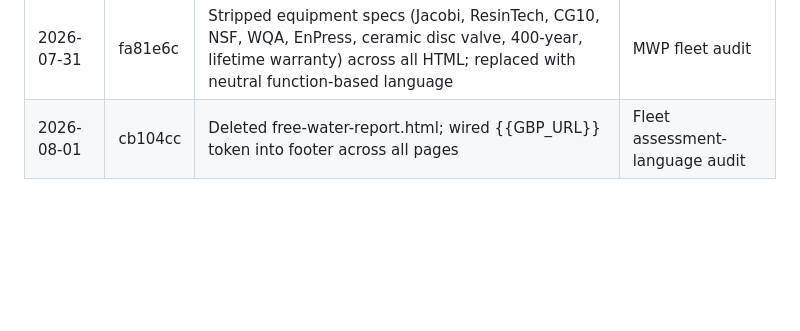
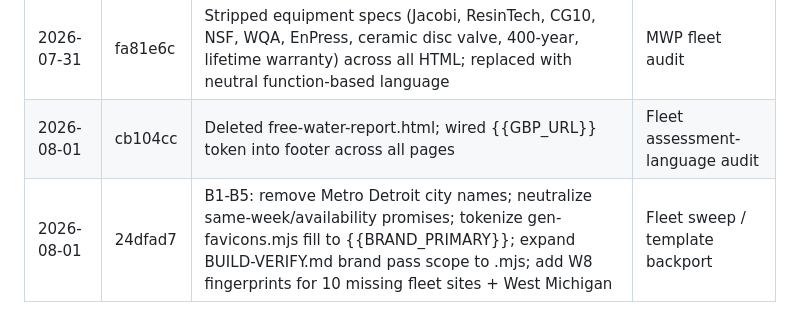
Before and after one commit to spotspid/water-filtration-template, a Markdown page: README.md, the part around the change. Rendered like a GitHub page; blank space fills up the shorter version.

Commit message:
Changelog: add 24dfad7 entry

```diff
--- a/README.md
+++ b/README.md
@@ -322,3 +322,4 @@ Every template commit appends one line: date, SHA, what changed, which client th
 |------|-----|--------|--------|
 | 2026-07-31 | fa81e6c | Stripped equipment specs (Jacobi, ResinTech, CG10, NSF, WQA, EnPress, ceramic disc valve, 400-year, lifetime warranty) across all HTML; replaced with neutral function-based language | MWP fleet audit |
 | 2026-08-01 | cb104cc | Deleted free-water-report.html; wired {{GBP_URL}} token into footer across all pages | Fleet assessment-language audit |
+| 2026-08-01 | 24dfad7 | B1-B5: remove Metro Detroit city names; neutralize same-week/availability promises; tokenize gen-favicons.mjs fill to {{BRAND_PRIMARY}}; expand BUILD-VERIFY.md brand pass scope to .mjs; add W8 fingerprints for 10 missing fleet sites + West Michigan | Fleet sweep / template backport |
```
